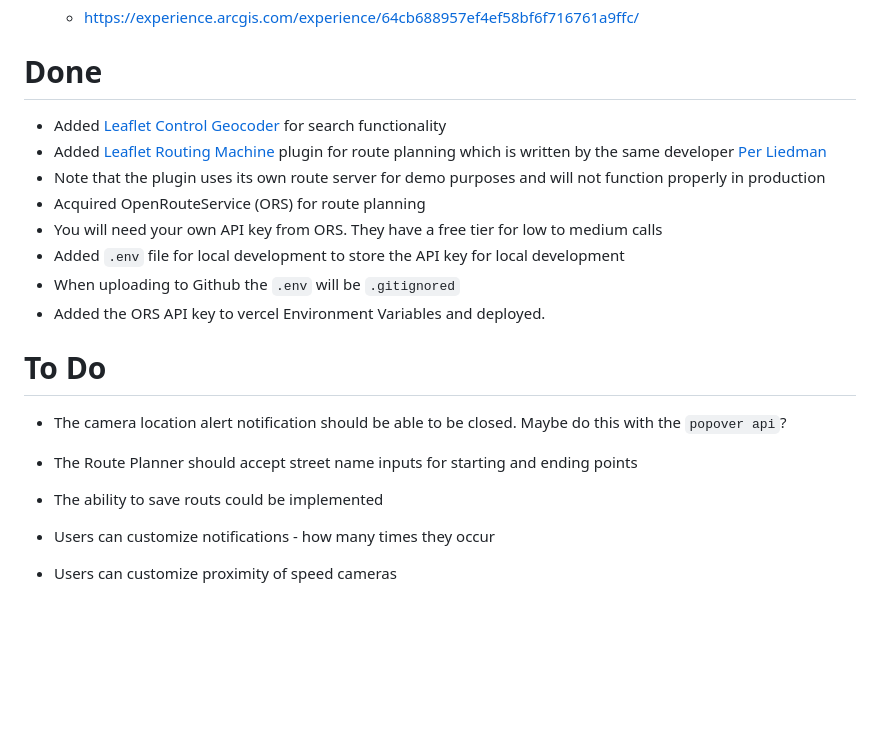
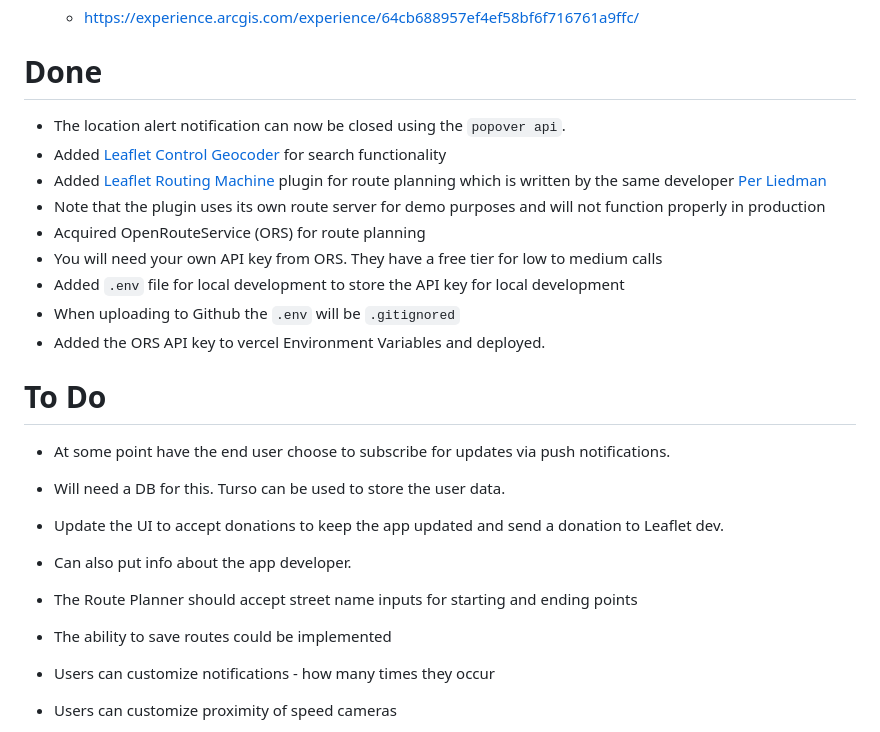
Before and after one commit to Felice63/spcApp, a Markdown page: readMe.md, the part around the change. Drawn GitHub-style; blank space fills up the shorter version.

```diff
--- a/readMe.md
+++ b/readMe.md
@@ -54,6 +54,7 @@ This PWA uses [public facing JSON data](https://services3.arcgis.com/b9WvedVPoiz
 
 # Done
 
+- The location alert notification can now be closed using the `popover api`.
 - Added [Leaflet Control Geocoder](https://github.com/perliedman/leaflet-control-geocoder) for search functionality
 - Added [Leaflet Routing Machine](https://www.liedman.net/leaflet-routing-machine/) plugin for route planning which is written by the same developer [Per Liedman](https://www.liedman.net/)
 - Note that the plugin uses its own route server for demo purposes and will not function properly in production
@@ -65,9 +66,12 @@ This PWA uses [public facing JSON data](https://services3.arcgis.com/b9WvedVPoiz
 
 # To Do
 
-- The camera location alert notification should be able to be closed. Maybe do this with the `popover api`?
+- At some point have the end user choose to subscribe for updates via push notifications.
+- Will need a DB for this. Turso can be used to store the user data.
+- Update the UI to accept donations to keep the app updated and send a donation to Leaflet dev.
+- Can also put info about the app developer.
 - The Route Planner should accept street name inputs for starting and ending points
-- The ability to save routs could be implemented
+- The ability to save routes could be implemented
 - Users can customize notifications - how many times they occur
 - Users can customize proximity of speed cameras
 - Should include a Privacy Statement about all data staying local or anonymized (no GPS tracking sent to servers).
```
